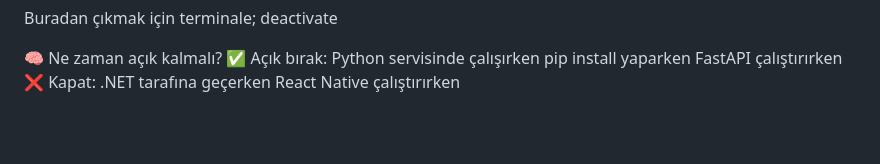
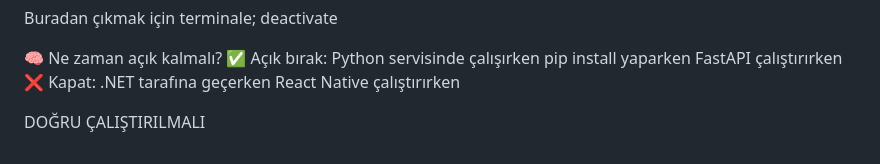
Before and after one commit to Travel-Assistant-Project/PodcastAI, a Markdown page: README.md, the part around the change. Rendered like a GitHub page; blank space fills up the shorter version.

Commit message:
commit deneme

```diff
--- a/README.md
+++ b/README.md
@@ -215,3 +215,5 @@ FastAPI çalıştırırken
 ❌ Kapat:
 .NET tarafına geçerken
 React Native çalıştırırken
+
+DOĞRU ÇALIŞTIRILMALI
```
